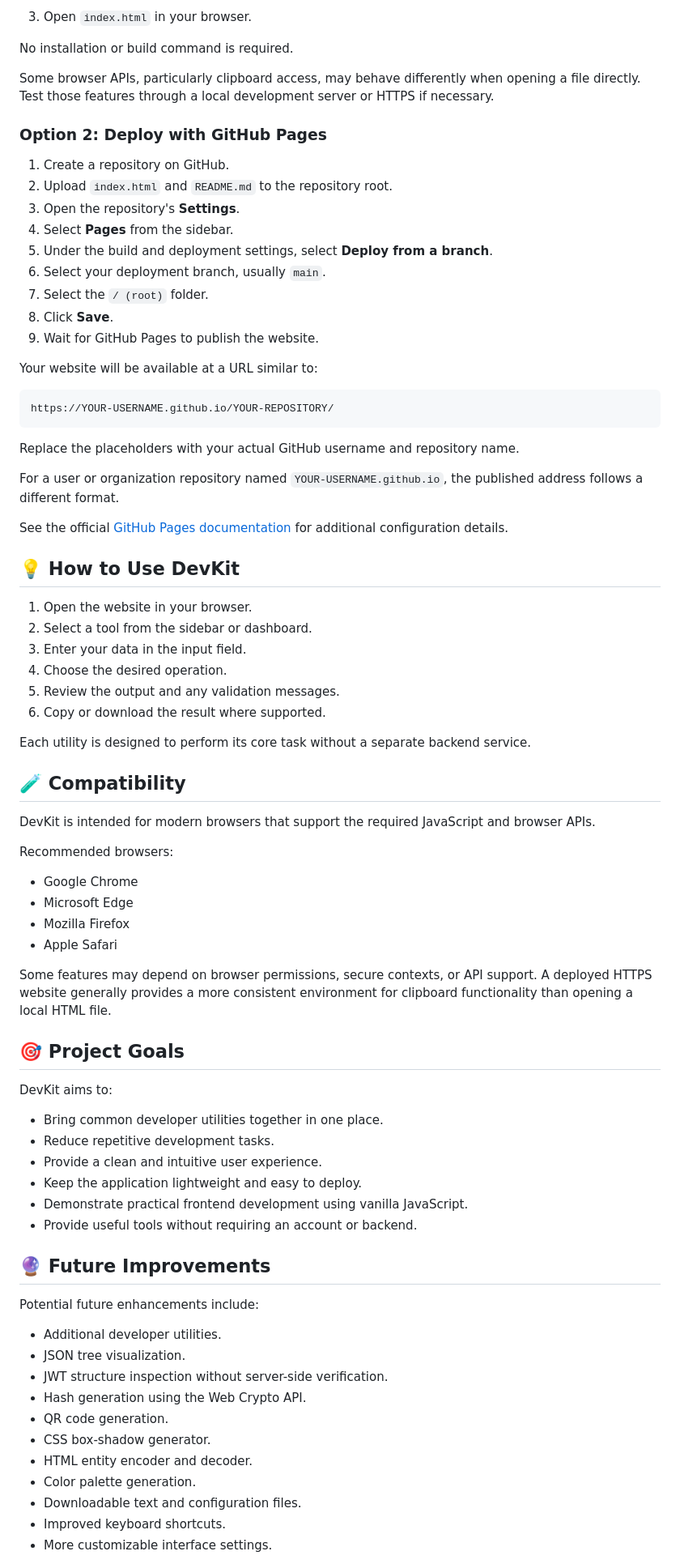
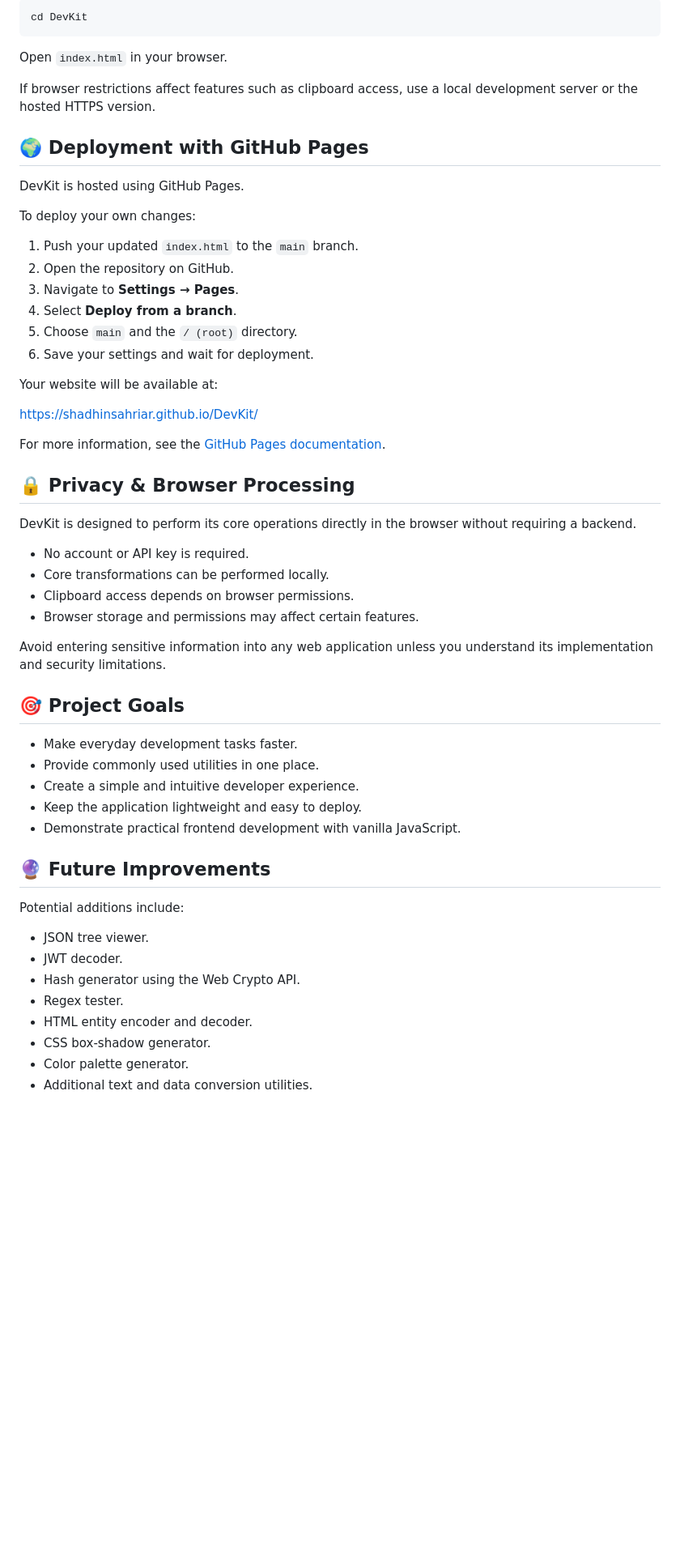
Before and after one commit to shadhinsahriar/DevKit, a Markdown page: README.md, the part around one of its changes. Shown at 81% size. GitHub-like rendering; blank space fills up the shorter version.

Commit message:
Revise README for improved clarity and detail
Updated README to enhance clarity and detail about features, usage, and project goals.

````diff
--- a/README.md
+++ b/README.md
@@ -144,80 +103,59 @@ DevKit/
-3. Open `index.html` in your browser.
-
-No installation or build command is required.
-
-Some browser APIs, particularly clipboard access, may behave differently when opening a file directly. Test those features through a local development server or HTTPS if necessary.
-
-### Option 2: Deploy with GitHub Pages
-
-1. Create a repository on GitHub.
-2. Upload `index.html` and `README.md` to the repository root.
-3. Open the repository's **Settings**.
-4. Select **Pages** from the sidebar.
-5. Under the build and deployment settings, select **Deploy from a branch**.
-6. Select your deployment branch, usually `main`.
-7. Select the `/ (root)` folder.
-8. Click **Save**.
-9. Wait for GitHub Pages to publish the website.
-
-Your website will be available at a URL similar to:
-
-```text
-https://YOUR-USERNAME.github.io/YOUR-REPOSITORY/
+```bash
+cd DevKit
 ```
 
-Replace the placeholders with your actual GitHub username and repository name.
+Open `index.html` in your browser.
 
-For a user or organization repository named `YOUR-USERNAME.github.io`, the published address follows a different format.
+If browser restrictions affect features such as clipboard access, use a local development server or the hosted HTTPS version.
 
-See the official [GitHub Pages documentation](https://docs.github.com/en/pages) for additional configuration details.
+## 🌍 Deployment with GitHub Pages
 
-## 💡 How to Use DevKit
+DevKit is hosted using GitHub Pages.
 
-1. Open the website in your browser.
-2. Select a tool from the sidebar or dashboard.
-3. Enter your data in the input field.
-4. Choose the desired operation.
-5. Review the output and any validation messages.
-6. Copy or download the result where supported.
+To deploy your own changes:
 
-Each utility is designed to perform its core task without a separate backend service.
+1. Push your updated `index.html` to the `main` branch.
+2. Open the repository on GitHub.
+3. Navigate to **Settings → Pages**.
+4. Select **Deploy from a branch**.
+5. Choose `main` and the `/ (root)` directory.
+6. Save your settings and wait for deployment.
 
-## 🧪 Compatibility
+Your website will be available at:
 
-DevKit is intended for modern browsers that support the required JavaScript and browser APIs.
+https://shadhinsahriar.github.io/DevKit/
 
-Recommended browsers:
-- Google Chrome
-- Microsoft Edge
-- Mozilla Firefox
-- Apple Safari
+For more information, see the [GitHub Pages documentation](https://docs.github.com/en/pages).
 
-Some features may depend on browser permissions, secure contexts, or API support. A deployed HTTPS website generally provides a more consistent environment for clipboard functionality than opening a local HTML file.
+## 🔒 Privacy & Browser Processing
+
+DevKit is designed to perform its core operations directly in the browser without requiring a backend.
+
+- No account or API key is required.
+- Core transformations can be performed locally.
+- Clipboard access depends on browser permissions.
+- Browser storage and permissions may affect certain features.
+
+Avoid entering sensitive information into any web application unless you understand its implementation and security limitations.
 
 ## 🎯 Project Goals
 
-DevKit aims to:
-
-- Bring common developer utilities together in one place.
-- Reduce repetitive development tasks.
-- Provide a clean and intuitive user experience.
+- Make everyday development tasks faster.
+- Provide commonly used utilities in one place.
+- Create a simple and intuitive developer experience.
 - Keep the application lightweight and easy to deploy.
-- Demonstrate practical frontend development using vanilla JavaScript.
-- Provide useful tools without requiring an account or backend.
+- Demonstrate practical frontend development with vanilla JavaScript.
 
 ## 🔮 Future Improvements
 
-Potential future enhancements include:
+Potential additions include:
 
-- Additional developer utilities.
-- JSON tree visualization.
-- JWT structure inspection without server-side verification.
-- Hash generation using the Web Crypto API.
-- QR code generation.
+- JSON tree viewer.
+- JWT decoder.
+- Hash generator using the Web Crypto API.
+- Regex tester.
+- HTML entity encoder and decoder.
 - CSS box-shadow generator.
-- HTML entity encoder and decoder.
-- Color palette generation.
-- Downloadable text and configuration files.
-- Improved keyboard shortcuts.
-- More customizable interface settings.
+- Color palette generator.
+- Additional text and data conversion utilities.
 
````
Also changed, not shown: other parts of README.md (+64 -110 lines).
